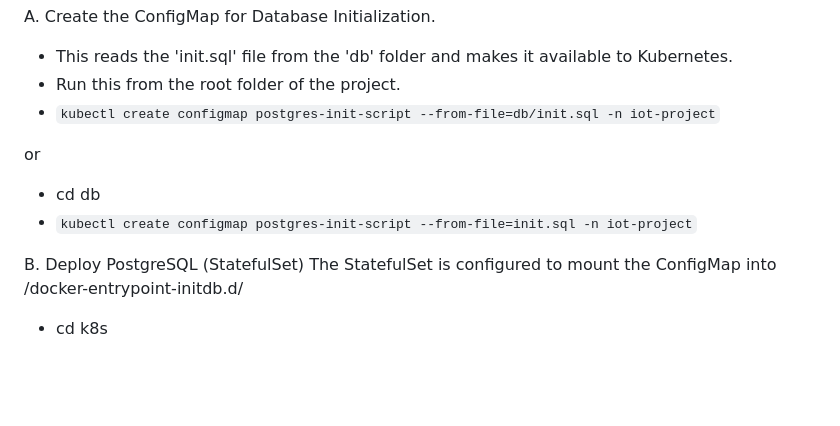
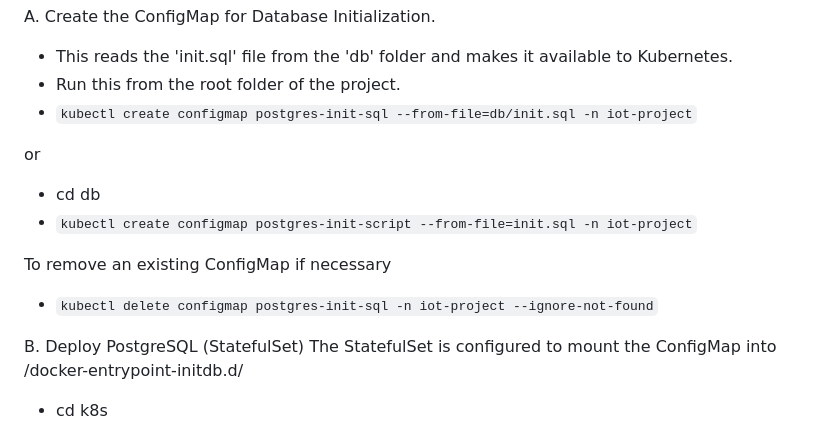
Before and after one commit to MartinaFilice03/CloudComputing_IoTKubernetes, a Markdown page: Command.md, the part around the change. GitHub-like rendering; blank space fills up the shorter version.

Commit message:
Adding information for delete eventual ConfigMap and change name of init.sql

```diff
--- a/Command.md
+++ b/Command.md
@@ -33,12 +33,15 @@ cd ..
 A. Create the ConfigMap for Database Initialization.
 - This reads the 'init.sql' file from the 'db' folder and makes it available to Kubernetes.
 - Run this from the root folder of the project.
-- `kubectl create configmap postgres-init-script --from-file=db/init.sql -n iot-project`
+- `kubectl create configmap postgres-init-sql --from-file=db/init.sql -n iot-project`
 
 or
 
 - cd db
 - `kubectl create configmap postgres-init-script --from-file=init.sql -n iot-project`
+
+To remove an existing ConfigMap if necessary
+- `kubectl delete configmap postgres-init-sql -n iot-project --ignore-not-found`
 
 B. Deploy PostgreSQL (StatefulSet)
 The StatefulSet is configured to mount the ConfigMap into /docker-entrypoint-initdb.d/
```
